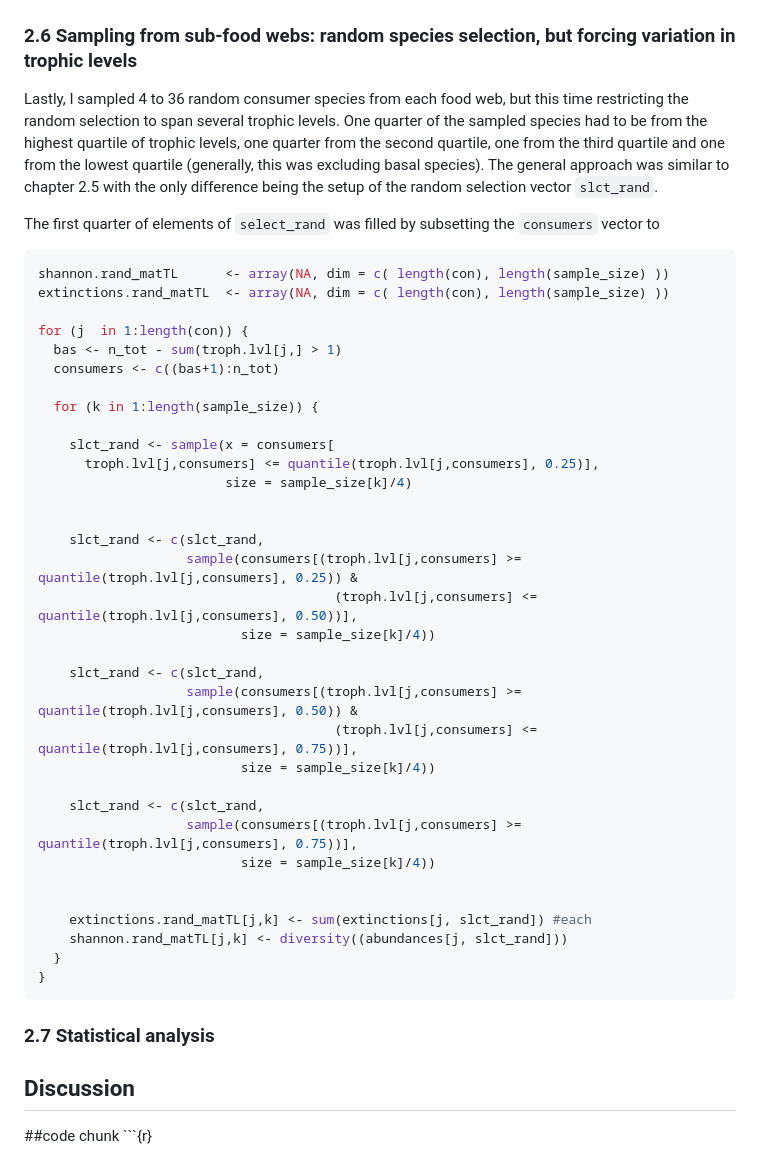
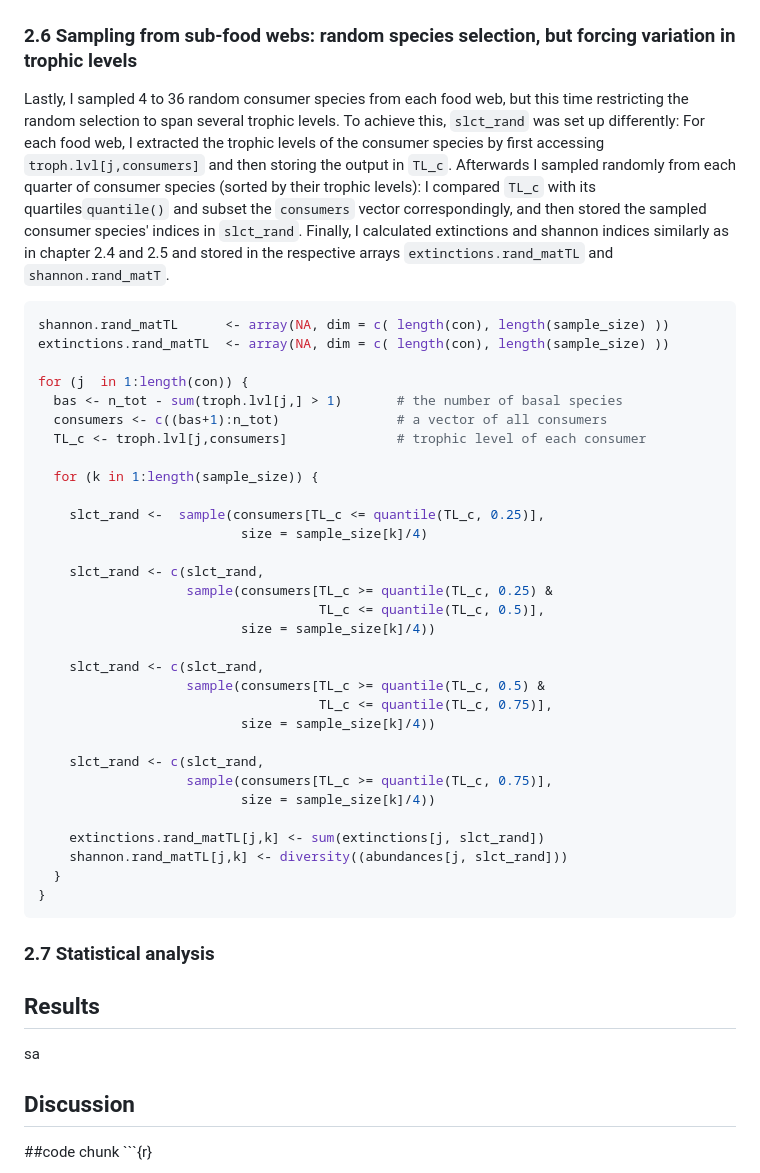
Before and after one commit to cefelix/E20-ecological-networks, a Markdown page: report.md, the part around the change. Drawn GitHub-style.

Commit message:
methods except stats done

````diff
--- a/report.md
+++ b/report.md
@@ -177,47 +177,48 @@ for (j  in 1:length(con)) {
 
 ### 2.6 Sampling from sub-food webs: random species selection, but forcing variation in trophic levels
 
-Lastly, I sampled 4 to 36 random consumer species from each food web, but this time restricting the random selection to span several trophic levels. One quarter of the sampled species had to be from the highest quartile of trophic levels, one quarter from the second quartile, one from the third quartile and one from the lowest quartile (generally, this was excluding basal species). The general approach was similar to chapter 2.5 with the only difference being the setup of the random selection vector `slct_rand`.
+Lastly, I sampled 4 to 36 random consumer species from each food web, but this time restricting the random selection to span several trophic levels. To achieve this, `slct_rand` was set up differently: For each food web, I extracted the trophic levels of the consumer species by first accessing `troph.lvl[j,consumers]` and then storing the output in `TL_c`. Afterwards I sampled randomly from each quarter of consumer species (sorted by their trophic levels): I compared `TL_c` with its quartiles`quantile()` and subset the `consumers` vector correspondingly, and then stored the sampled consumer species' indices in `slct_rand`. Finally, I calculated extinctions and shannon indices similarly as in chapter 2.4 and 2.5 and stored in the respective arrays `extinctions.rand_matTL` and `shannon.rand_matT`.
 
-The first quarter of elements of `select_rand` was filled by subsetting the `consumers` vector to
 
 ``` r
 shannon.rand_matTL      <- array(NA, dim = c( length(con), length(sample_size) ))
 extinctions.rand_matTL  <- array(NA, dim = c( length(con), length(sample_size) ))
 
 for (j  in 1:length(con)) {
-  bas <- n_tot - sum(troph.lvl[j,] > 1)
-  consumers <- c((bas+1):n_tot)
+  bas <- n_tot - sum(troph.lvl[j,] > 1)       # the number of basal species
+  consumers <- c((bas+1):n_tot)               # a vector of all consumers
+  TL_c <- troph.lvl[j,consumers]              # trophic level of each consumer
 
   for (k in 1:length(sample_size)) {
 
-    slct_rand <- sample(x = consumers[
-      troph.lvl[j,consumers] <= quantile(troph.lvl[j,consumers], 0.25)],
-                        size = sample_size[k]/4)
-
+    slct_rand <-  sample(consumers[TL_c <= quantile(TL_c, 0.25)],
+                          size = sample_size[k]/4)
 
     slct_rand <- c(slct_rand,
-                   sample(consumers[(troph.lvl[j,consumers] >= quantile(troph.lvl[j,consumers], 0.25)) &
-                                      (troph.lvl[j,consumers] <= quantile(troph.lvl[j,consumers], 0.50))],
+                   sample(consumers[TL_c >= quantile(TL_c, 0.25) &
+                                    TL_c <= quantile(TL_c, 0.5)],
                           size = sample_size[k]/4))
 
     slct_rand <- c(slct_rand,
-                   sample(consumers[(troph.lvl[j,consumers] >= quantile(troph.lvl[j,consumers], 0.50)) &
-                                      (troph.lvl[j,consumers] <= quantile(troph.lvl[j,consumers], 0.75))],
+                   sample(consumers[TL_c >= quantile(TL_c, 0.5) &
+                                    TL_c <= quantile(TL_c, 0.75)],
                           size = sample_size[k]/4))
 
     slct_rand <- c(slct_rand,
-                   sample(consumers[(troph.lvl[j,consumers] >= quantile(troph.lvl[j,consumers], 0.75))],
+                   sample(consumers[TL_c >= quantile(TL_c, 0.75)],
                           size = sample_size[k]/4))
 
-
-    extinctions.rand_matTL[j,k] <- sum(extinctions[j, slct_rand]) #each
+    extinctions.rand_matTL[j,k] <- sum(extinctions[j, slct_rand])
     shannon.rand_matTL[j,k] <- diversity((abundances[j, slct_rand]))
   }
 }
 ```
 
 ### 2.7 Statistical analysis
+
+## Results
+
+sa
 
 ## Discussion
 
````
